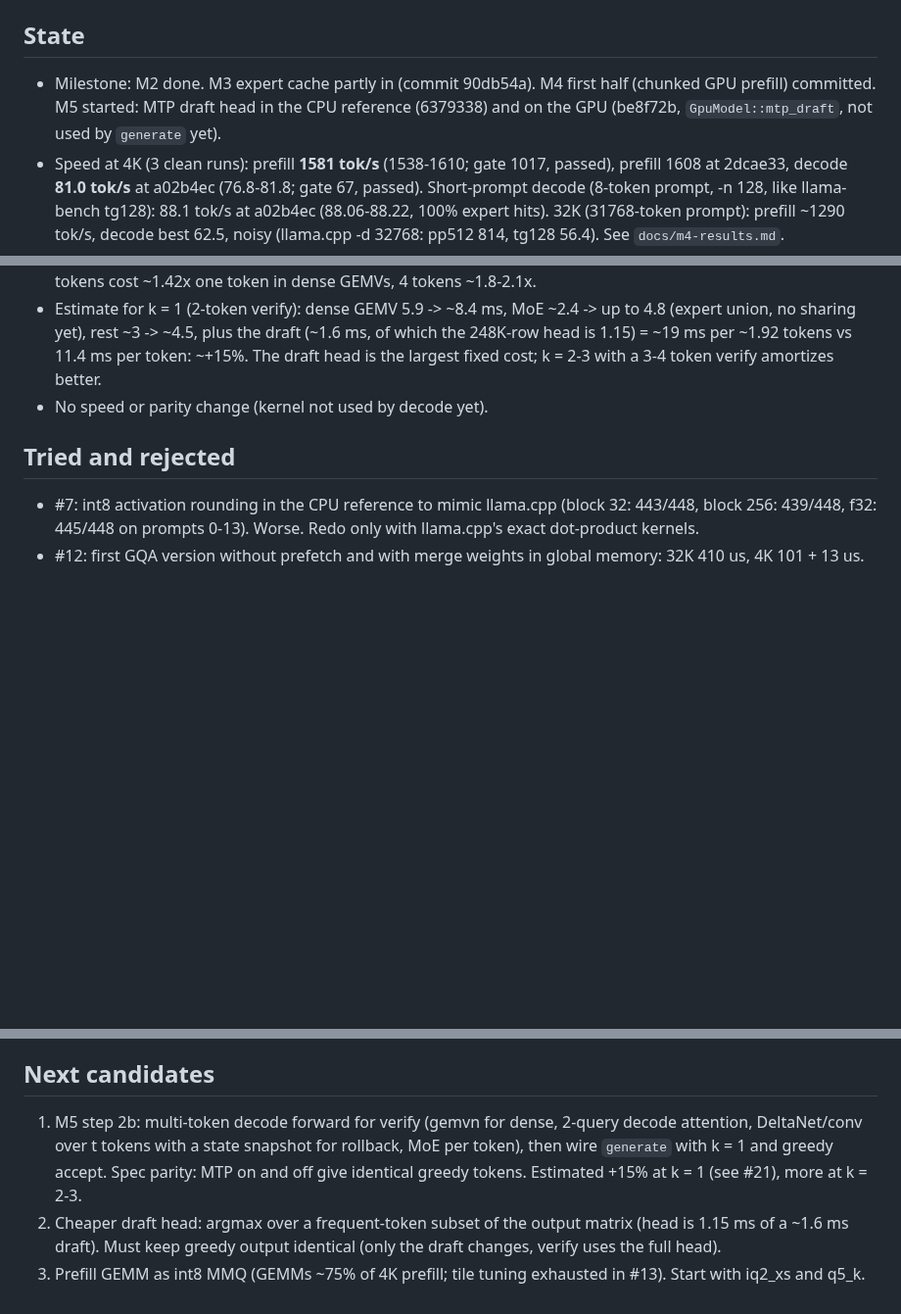
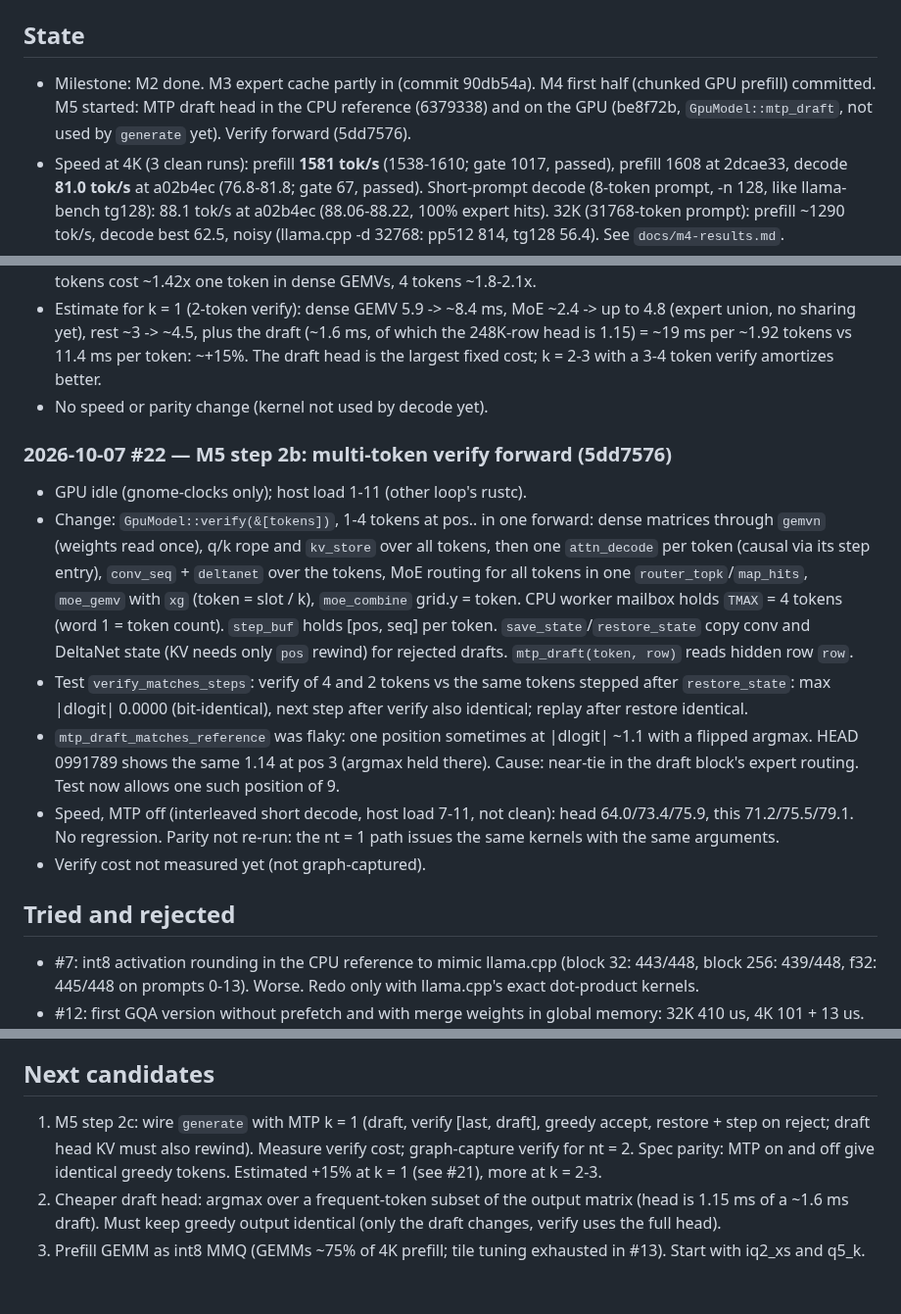
Before and after one commit to RustingStudio/RustingStrata, a Markdown page: docs/LOOP_LOG.md, 3 parts joined by grey strips. Shown at 98% size. Drawn GitHub-style; blank space fills up the shorter version.

Commit message:
docs: loop log iteration 22, verify forward
Co-Authored-By: Claude Opus 5.5 <noreply@anthropic.com>

```diff
--- a/docs/LOOP_LOG.md
+++ b/docs/LOOP_LOG.md
@@ -4,7 +4,7 @@ Each iteration: one verified item. Newest entry last. Loop instructions: `/home/
 
 ## State
 
-- Milestone: M2 done. M3 expert cache partly in (commit 90db54a). M4 first half (chunked GPU prefill) committed. M5 started: MTP draft head in the CPU reference (6379338) and on the GPU (be8f72b, `GpuModel::mtp_draft`, not used by `generate` yet).
+- Milestone: M2 done. M3 expert cache partly in (commit 90db54a). M4 first half (chunked GPU prefill) committed. M5 started: MTP draft head in the CPU reference (6379338) and on the GPU (be8f72b, `GpuModel::mtp_draft`, not used by `generate` yet). Verify forward (5dd7576).
 - Speed at 4K (3 clean runs): prefill **1581 tok/s** (1538-1610; gate 1017, passed), prefill 1608 at 2dcae33, decode **81.0 tok/s** at a02b4ec (76.8-81.8; gate 67, passed).
   Short-prompt decode (8-token prompt, -n 128, like llama-bench tg128): 88.1 tok/s at a02b4ec (88.06-88.22, 100% expert hits). 32K (31768-token prompt): prefill ~1290 tok/s, decode best 62.5, noisy (llama.cpp -d 32768: pp512 814, tg128 56.4).
   See `docs/m4-results.md`.
@@ -304,6 +304,23 @@ Each iteration: one verified item. Newest entry last. Loop instructions: `/home/
   11.4 ms per token: ~+15%. The draft head is the largest fixed cost; k = 2-3 with a 3-4 token verify amortizes better.
 - No speed or parity change (kernel not used by decode yet).
 
+### 2026-10-07 #22 — M5 step 2b: multi-token verify forward (5dd7576)
+- GPU idle (gnome-clocks only); host load 1-11 (other loop's rustc).
+- Change: `GpuModel::verify(&[tokens])`, 1-4 tokens at pos.. in one forward: dense matrices through `gemvn`
+  (weights read once), q/k rope and `kv_store` over all tokens, then one `attn_decode` per token (causal via its
+  step entry), `conv_seq` + `deltanet` over the tokens, MoE routing for all tokens in one `router_topk`/`map_hits`,
+  `moe_gemv` with `xg` (token = slot / k), `moe_combine` grid.y = token. CPU worker mailbox holds `TMAX` = 4 tokens
+  (word 1 = token count). `step_buf` holds [pos, seq] per token. `save_state`/`restore_state` copy conv and DeltaNet
+  state (KV needs only `pos` rewind) for rejected drafts. `mtp_draft(token, row)` reads hidden row `row`.
+- Test `verify_matches_steps`: verify of 4 and 2 tokens vs the same tokens stepped after `restore_state`: max |dlogit|
+  0.0000 (bit-identical), next step after verify also identical; replay after restore identical.
+- `mtp_draft_matches_reference` was flaky: one position sometimes at |dlogit| ~1.1 with a flipped argmax. HEAD
+  0991789 shows the same 1.14 at pos 3 (argmax held there). Cause: near-tie in the draft block's expert routing.
+  Test now allows one such position of 9.
+- Speed, MTP off (interleaved short decode, host load 7-11, not clean): head 64.0/73.4/75.9, this 71.2/75.5/79.1.
+  No regression. Parity not re-run: the nt = 1 path issues the same kernels with the same arguments.
+- Verify cost not measured yet (not graph-captured).
+
 ## Tried and rejected
 
 - #7: int8 activation rounding in the CPU reference to mimic llama.cpp (block 32: 443/448, block 256: 439/448,
@@ -325,9 +342,9 @@ Each iteration: one verified item. Newest entry last. Loop instructions: `/home/
 
 ## Next candidates
 
-1. M5 step 2b: multi-token decode forward for verify (gemvn for dense, 2-query decode attention, DeltaNet/conv over
-   t tokens with a state snapshot for rollback, MoE per token), then wire `generate` with k = 1 and greedy accept.
-   Spec parity: MTP on and off give identical greedy tokens. Estimated +15% at k = 1 (see #21), more at k = 2-3.
+1. M5 step 2c: wire `generate` with MTP k = 1 (draft, verify [last, draft], greedy accept, restore + step on
+   reject; draft head KV must also rewind). Measure verify cost; graph-capture verify for nt = 2. Spec parity: MTP
+   on and off give identical greedy tokens. Estimated +15% at k = 1 (see #21), more at k = 2-3.
 2. Cheaper draft head: argmax over a frequent-token subset of the output matrix (head is 1.15 ms of a ~1.6 ms draft).
    Must keep greedy output identical (only the draft changes, verify uses the full head).
 3. Prefill GEMM as int8 MMQ (GEMMs ~75% of 4K prefill; tile tuning exhausted in #13). Start with iq2_xs and q5_k.
```
